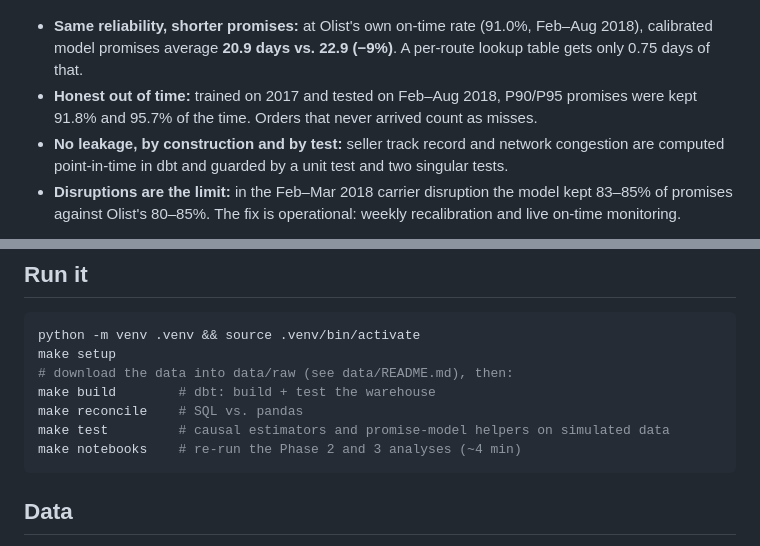
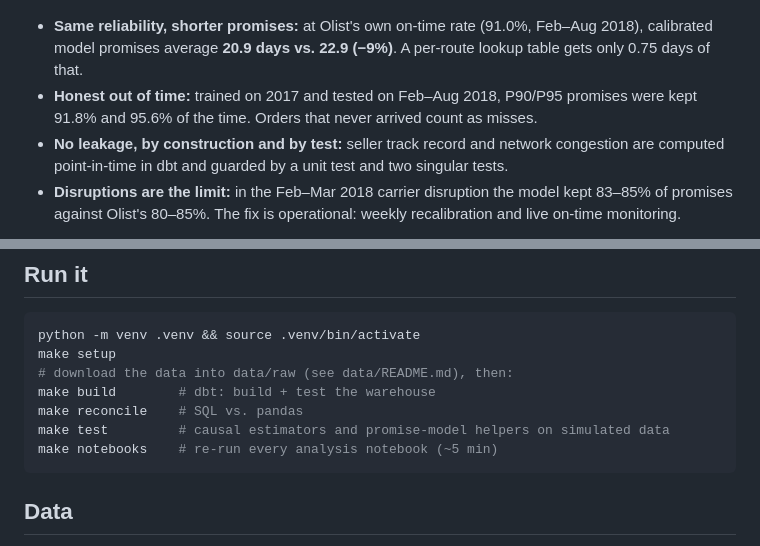
Before and after one commit to AniJP/olist-delivery-impact, a Markdown page: README.md, 2 parts joined by grey strips. GitHub-like rendering.

````diff
--- a/README.md
+++ b/README.md
@@ -31,7 +40,7 @@ A data science project on **96k real e-commerce orders** from Olist, a Brazilian
 ![Promise frontier](docs/figures/03_promise_frontier.png)
 
 - **Same reliability, shorter promises:** at Olist's own on-time rate (91.0%, Feb–Aug 2018), calibrated model promises average **20.9 days vs. 22.9 (−9%)**. A per-route lookup table gets only 0.75 days of that.
-- **Honest out of time:** trained on 2017 and tested on Feb–Aug 2018, P90/P95 promises were kept 91.8% and 95.7% of the time. Orders that never arrived count as misses.
+- **Honest out of time:** trained on 2017 and tested on Feb–Aug 2018, P90/P95 promises were kept 91.8% and 95.6% of the time. Orders that never arrived count as misses.
 - **No leakage, by construction and by test:** seller track record and network congestion are computed point-in-time in dbt and guarded by a unit test and two singular tests.
 - **Disruptions are the limit:** in the Feb–Mar 2018 carrier disruption the model kept 83–85% of promises against Olist's 80–85%. The fix is operational: weekly recalibration and live on-time monitoring.
 
@@ -74,7 +83,7 @@ make setup
 make build        # dbt: build + test the warehouse
 make reconcile    # SQL vs. pandas
 make test         # causal estimators and promise-model helpers on simulated data
-make notebooks    # re-run the Phase 2 and 3 analyses (~4 min)
+make notebooks    # re-run every analysis notebook (~5 min)
 ```
 
 ## Data
````
Also changed, not shown: other parts of README.md (+11 -2 lines), docs/PHASE5_EXPERIMENT_PLAN.md (added, +70 -0 lines), docs/figures/05_geo_power.png (added), 5 other files.
